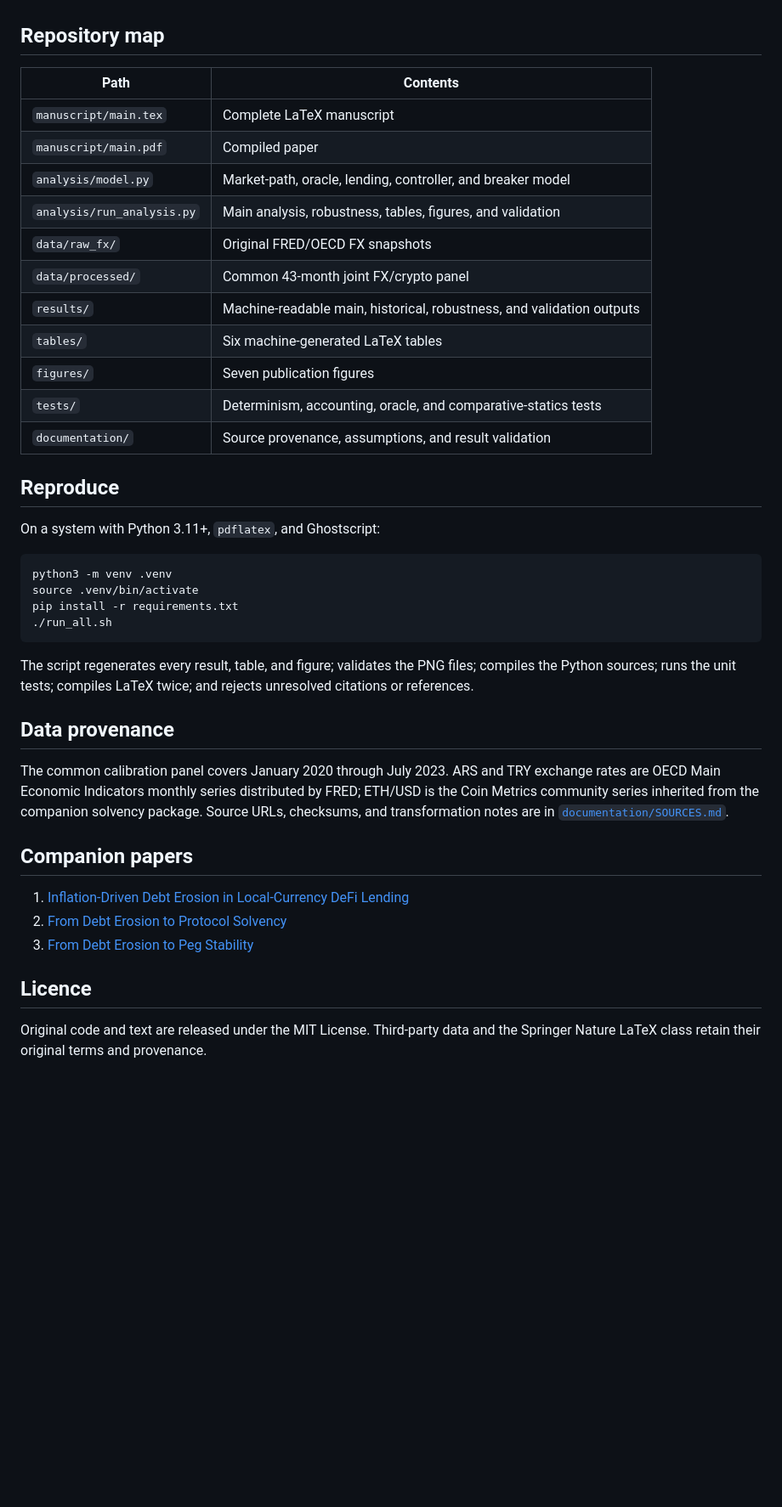
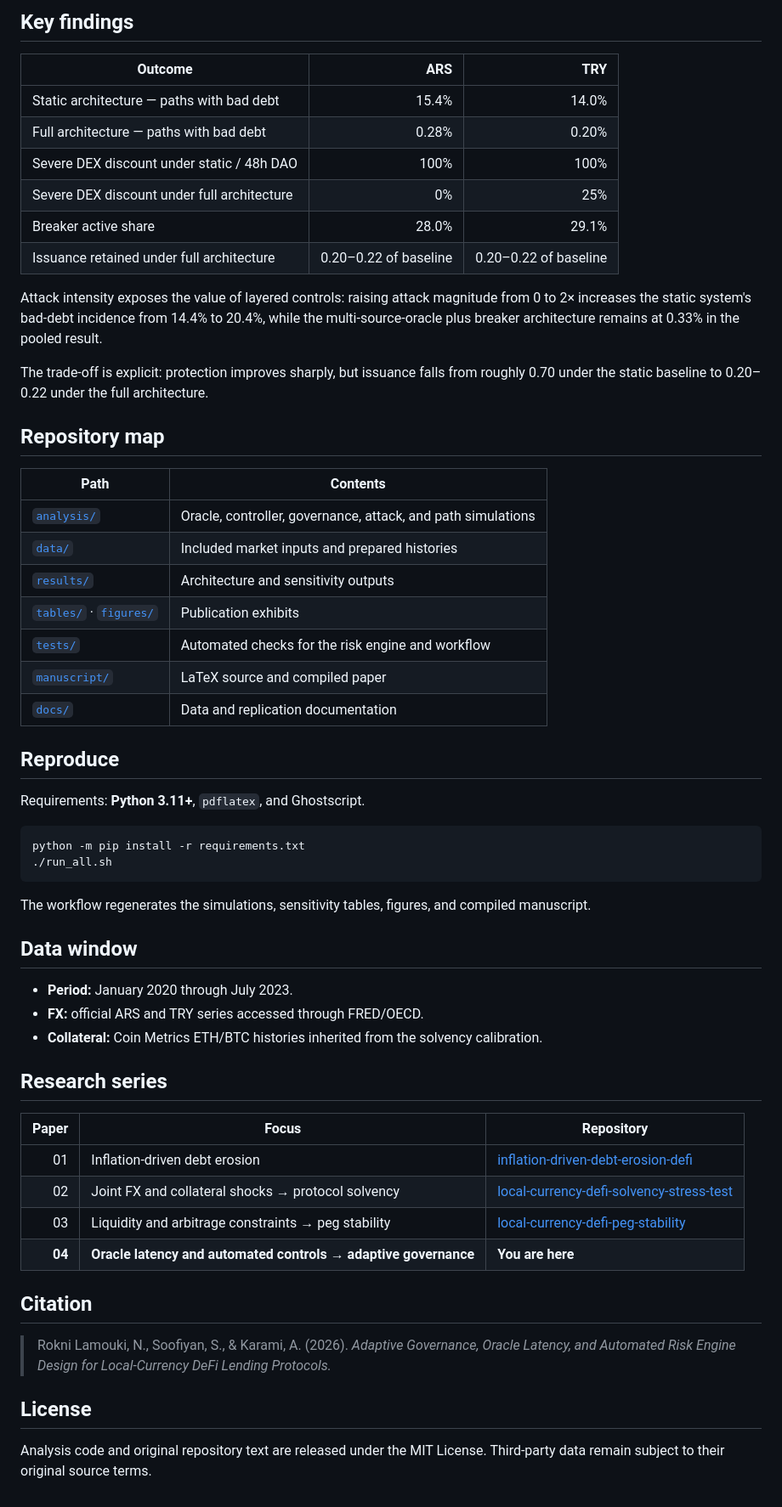
Before and after one commit to nikorokni/local-currency-defi-adaptive-governance, a Markdown page: README.md, the part around one of its changes. Shown at 85% size. GitHub-like rendering; blank space fills up the shorter version.

Commit message:
docs: redesign research paper README

````diff
--- a/README.md
+++ b/README.md
@@ -33,43 +58,60 @@ The model is a transparent counterfactual design experiment. It is not a forecas
+## Key findings
+
+| Outcome | ARS | TRY |
+|---|---:|---:|
+| Static architecture — paths with bad debt | 15.4% | 14.0% |
+| Full architecture — paths with bad debt | 0.28% | 0.20% |
+| Severe DEX discount under static / 48h DAO | 100% | 100% |
+| Severe DEX discount under full architecture | 0% | 25% |
+| Breaker active share | 28.0% | 29.1% |
+| Issuance retained under full architecture | 0.20–0.22 of baseline | 0.20–0.22 of baseline |
+
+Attack intensity exposes the value of layered controls: raising attack magnitude from 0 to 2× increases the static system's bad-debt incidence from 14.4% to 20.4%, while the multi-source-oracle plus breaker architecture remains at 0.33% in the pooled result.
+
+The trade-off is explicit: protection improves sharply, but issuance falls from roughly 0.70 under the static baseline to 0.20–0.22 under the full architecture.
 
 ## Repository map
 
 | Path | Contents |
 |---|---|
-| `manuscript/main.tex` | Complete LaTeX manuscript |
-| `manuscript/main.pdf` | Compiled paper |
-| `analysis/model.py` | Market-path, oracle, lending, controller, and breaker model |
-| `analysis/run_analysis.py` | Main analysis, robustness, tables, figures, and validation |
-| `data/raw_fx/` | Original FRED/OECD FX snapshots |
-| `data/processed/` | Common 43-month joint FX/crypto panel |
-| `results/` | Machine-readable main, historical, robustness, and validation outputs |
-| `tables/` | Six machine-generated LaTeX tables |
-| `figures/` | Seven publication figures |
-| `tests/` | Determinism, accounting, oracle, and comparative-statics tests |
-| `documentation/` | Source provenance, assumptions, and result validation |
+| [`analysis/`](analysis/) | Oracle, controller, governance, attack, and path simulations |
+| [`data/`](data/) | Included market inputs and prepared histories |
+| [`results/`](results/) | Architecture and sensitivity outputs |
+| [`tables/`](tables/) · [`figures/`](figures/) | Publication exhibits |
+| [`tests/`](tests/) | Automated checks for the risk engine and workflow |
+| [`manuscript/`](manuscript/) | LaTeX source and compiled paper |
+| [`docs/`](docs/) | Data and replication documentation |
 
 ## Reproduce
 
-On a system with Python 3.11+, `pdflatex`, and Ghostscript:
+Requirements: **Python 3.11+**, `pdflatex`, and Ghostscript.
 
 ```bash
-python3 -m venv .venv
-source .venv/bin/activate
-pip install -r requirements.txt
+python -m pip install -r requirements.txt
 ./run_all.sh
 ```
 
-The script regenerates every result, table, and figure; validates the PNG files; compiles the Python sources; runs the unit tests; compiles LaTeX twice; and rejects unresolved citations or references.
+The workflow regenerates the simulations, sensitivity tables, figures, and compiled manuscript.
 
-## Data provenance
+## Data window
 
-The common calibration panel covers January 2020 through July 2023. ARS and TRY exchange rates are OECD Main Economic Indicators monthly series distributed by FRED; ETH/USD is the Coin Metrics community series inherited from the companion solvency package. Source URLs, checksums, and transformation notes are in [`documentation/SOURCES.md`](documentation/SOURCES.md).
+- **Period:** January 2020 through July 2023.
+- **FX:** official ARS and TRY series accessed through FRED/OECD.
+- **Collateral:** Coin Metrics ETH/BTC histories inherited from the solvency calibration.
 
-## Companion papers
+## Research series
 
-1. [Inflation-Driven Debt Erosion in Local-Currency DeFi Lending](https://github.com/nikorokni/inflation-driven-debt-erosion-defi)
-2. [From Debt Erosion to Protocol Solvency](https://github.com/nikorokni/local-currency-defi-solvency-stress-test)
-3. [From Debt Erosion to Peg Stability](https://github.com/nikorokni/local-currency-defi-peg-stability)
+| Paper | Focus | Repository |
+|---:|---|---|
+| 01 | Inflation-driven debt erosion | [inflation-driven-debt-erosion-defi](https://github.com/nikorokni/inflation-driven-debt-erosion-defi) |
+| 02 | Joint FX and collateral shocks → protocol solvency | [local-currency-defi-solvency-stress-test](https://github.com/nikorokni/local-currency-defi-solvency-stress-test) |
+| 03 | Liquidity and arbitrage constraints → peg stability | [local-currency-defi-peg-stability](https://github.com/nikorokni/local-currency-defi-peg-stability) |
+| **04** | **Oracle latency and automated controls → adaptive governance** | **You are here** |
 
-## Licence
+## Citation
 
-Original code and text are released under the MIT License. Third-party data and the Springer Nature LaTeX class retain their original terms and provenance.
+> Rokni Lamouki, N., Soofiyan, S., & Karami, A. (2026). *Adaptive Governance, Oracle Latency, and Automated Risk Engine Design for Local-Currency DeFi Lending Protocols.*
+
+## License
+
+Analysis code and original repository text are released under the MIT License. Third-party data remain subject to their original source terms.
````
Also changed, not shown: other parts of README.md (+47 -22 lines).
